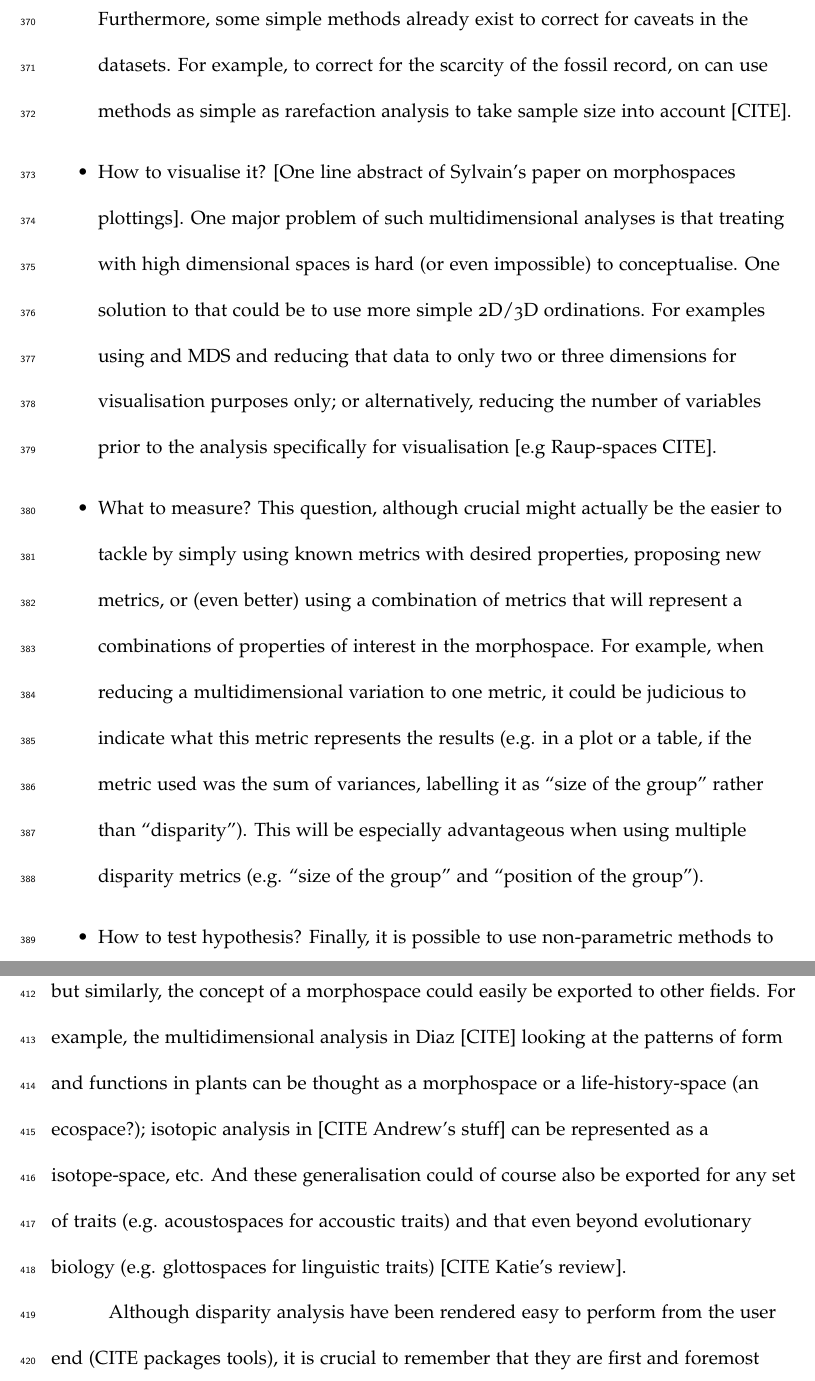
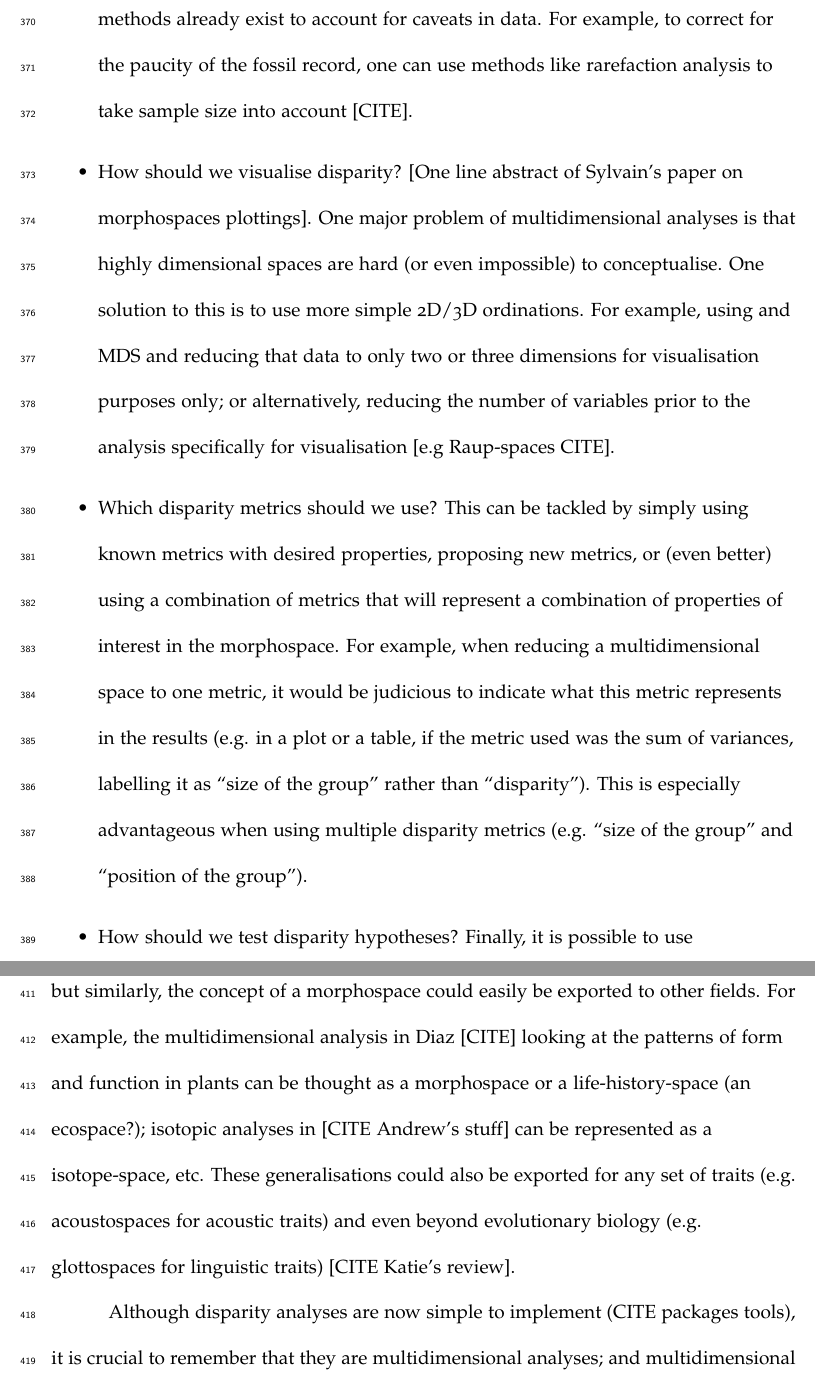
Before and after one commit to TGuillerme/Disparity_Working_Group, a LaTeX paper (Writing/disparity_review.tex): two parts of pages 21 and 23 of 24, joined at a grey line, cut so that both start at the same text. Compiled offline with pdfLaTeX.

Commit message:
Edits to end

```diff
--- a/Writing/disparity_review.tex
+++ b/Writing/disparity_review.tex
@@ -406,17 +406,18 @@ Although it is impossible to cover the state-of-the-art exhaustively for each of
 
 \begin{itemize}
-    \item{Which data?}
-    [One line abstract of Melanie's paper on inapplicable data].
-    Furthermore, some simple methods already exist to correct for caveats in the datasets.
-    For example, to correct for the scarcity of the fossil record, on can use methods as simple as rarefaction analysis to take sample size into account [CITE].
-    \item{How to visualise it?}
+    \item{Which data should we use in disparity analyses?}
+    %[One line abstract of Melanie's paper on inapplicable data].
+    Furthermore, some simple methods already exist to account for caveats in data.
+    For example, to correct for the paucity of the fossil record, one can use methods like rarefaction analysis to take sample size into account [CITE].
+    % NC: This item currently doesn't seem to actually give advice about which data to use...
+    \item{How should we visualise disparity?} % NC: Tried to make the bullets a bit clearer, might need to edit for correctness and consistency with the rest of the document.
     [One line abstract of Sylvain's paper on morphospaces plottings].
-    One major problem of such multidimensional analyses is that treating with high dimensional spaces is hard (or even impossible) to conceptualise.
-    One solution to that could be to use more simple 2D/3D ordinations.
-    For examples using and MDS and reducing that data to only two or three dimensions for visualisation purposes only; or alternatively, reducing the number of variables prior to the analysis specifically for visualisation [e.g Raup-spaces CITE].
-    \item{What to measure?}
-    This question, although crucial might actually be the easier to tackle by simply using known metrics with desired properties, proposing new metrics, or (even better) using a combination of metrics that will represent a combinations of properties of interest in the morphospace.
-    For example, when reducing a multidimensional variation to one metric, it could be judicious to indicate what this metric represents the results (e.g. in a plot or a table, if the metric used was the sum of variances, labelling it as ``size of the group'' rather than ``disparity'').
-    This will be especially advantageous when using multiple disparity metrics (e.g. ``size of the group'' and ``position of the group'').
-    \item{How to test hypothesis?}
+    One major problem of multidimensional analyses is that highly dimensional spaces are hard (or even impossible) to conceptualise.
+    One solution to this is to use more simple 2D/3D ordinations.
+    For example, using and MDS and reducing that data to only two or three dimensions for visualisation purposes only; or alternatively, reducing the number of variables prior to the analysis specifically for visualisation [e.g Raup-spaces CITE].
+    \item{Which disparity metrics should we use?}
+    This can be tackled by simply using known metrics with desired properties, proposing new metrics, or (even better) using a combination of metrics that will represent a combination of properties of interest in the morphospace.
+    For example, when reducing a multidimensional space to one metric, it would be judicious to indicate what this metric represents in the results (e.g. in a plot or a table, if the metric used was the sum of variances, labelling it as ``size of the group'' rather than ``disparity'').
+    This is especially advantageous when using multiple disparity metrics (e.g. ``size of the group'' and ``position of the group'').
+    \item{How should we test disparity hypotheses?}
     Finally, it is possible to use non-parametric methods to test specific disparity questions.
@@ -434,10 +435,9 @@ This can not only be done through the points highlighted above but also through
 
 Finally, we encourage to a more cross-disciplinary approach to morphological disparity analyses.
 In fact, as mentioned above, morphological disparity could greatly benefit from advances in multidimensional analysis in different fields (namely ecology) but similarly, the concept of a morphospace could easily be exported to other fields.
-For example, the multidimensional analysis in Diaz [CITE] looking at the patterns of form and functions in plants can be thought as a morphospace or a life-history-space (an ecospace?);
-isotopic analysis in [CITE Andrew's stuff] can be represented as a isotope-space, etc.
-And these generalisation could of course also be exported for any set of traits (e.g. acoustospaces for accoustic traits) and that even beyond evolutionary biology (e.g. glottospaces for linguistic traits) [CITE Katie's review].
+For example, the multidimensional analysis in Diaz [CITE] looking at the patterns of form and function in plants can be thought as a morphospace or a life-history-space (an ecospace?); isotopic analyses in [CITE Andrew's stuff] can be represented as a isotope-space, etc.
+These generalisations could also be exported for any set of traits (e.g. acoustospaces for acoustic traits) and even beyond evolutionary biology (e.g. glottospaces for linguistic traits) [CITE Katie's review].
 
 %Concluding words:
-Although disparity analysis have been rendered easy to perform from the user end (CITE packages tools), it is crucial to remember that they are first and foremost multidimensional analysis; and multidimensional analysis are complex.
+Although disparity analyses are now simple to implement (CITE packages tools), it is crucial to remember that they are multidimensional analyses; and multidimensional analyses are complex.
 In Jurassic Park, Dr Ian Malcolm summarises this problem in an elegant way: ``[We] scientists were so preoccupied with whether or not [we] could that [we] didn't stop to think if [we] should.''
```
Also changed, not shown: Writing/disparity_review.tex (20 more changed lines).
